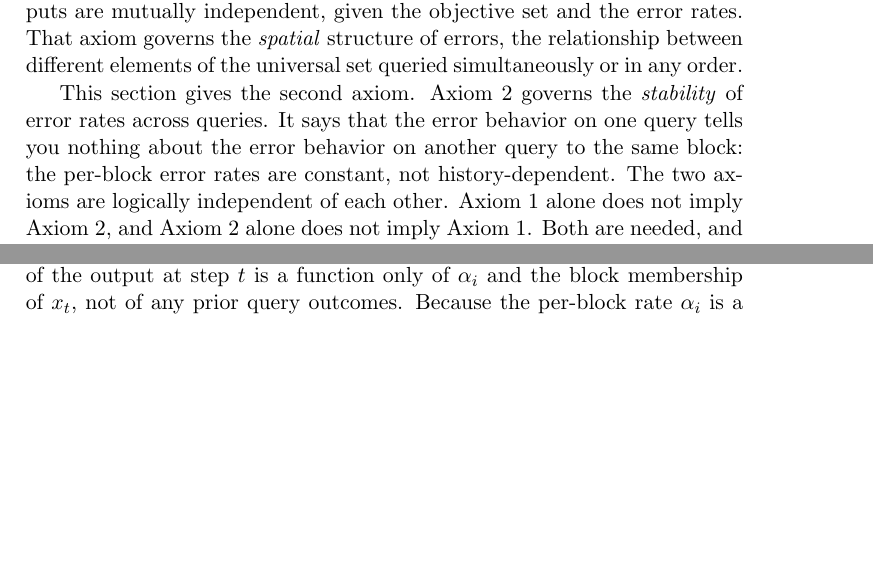
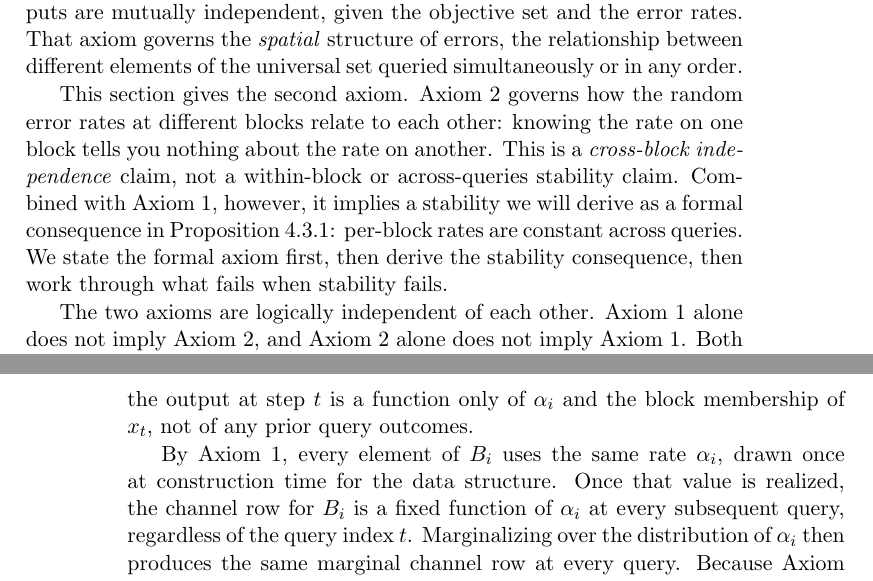
Before and after one commit to queelius/bernoulli, a LaTeX thesis (book/book.tex, which reads book/chapters/ch04/axiom-2.tex): two parts of pages 23 and 25 of 74 before the commit and two parts of pages 23 and 26 of 74 after it, joined at a grey line, cut so that both start at the same text, the shorter picture padded with empty space. Compiled offline with pdfLaTeX.

Commit message:
book: revise chapter 4.3 per quality review
One Critical fix plus two Important fixes:

1. Closing parameter-count summary had two arithmetic errors. Said
   "2m regardless of n" (true only for order-2; source paper gives
   nm in general). Worked example claimed "50 parameters" and
   "50 * (2^50 - 1)" which contradicted both formulas just stated.
   Restrict to order-2 explicitly. For m=50 queries: 2m = 100
   parameters under the axioms vs. 2(2^50 - 1) ~ 2.25e15 without.

2. Proof of prop:stable-Q had self-contradicting parenthetical:
   "Axiom 2 makes alpha_i random over A, but conditioning on A
   fixes it." Conditioning on A does not fix alpha_i (the formal
   Axiom 2 explicitly writes f(alpha_i | A) as a conditional
   density). Replace with the correct structural argument: alpha_i
   is realized once per data structure; conditional on its value,
   the channel row is a fixed function of alpha_i at every query;
   the marginal channel row is therefore time-invariant.

3. Opening prose conflated Axiom 2's cross-block-independence
   statement with the across-queries-stability consequence (which
   needs both axioms to derive). Reframe so the formal statement
   and the consequence are clearly separated, with the consequence
   forward-referenced to prop:stable-Q.

Two Minor issues from the review (Bloom filter as a degenerate FNR
example; FPR/FNR vs FPR/TPR notation drift from source paper) defer
to Task 10 final integration polish.

Co-Authored-By: Claude Opus 4.7 (1M context) <noreply@anthropic.com>

```diff
--- a/book/chapters/ch04/axiom-2.tex
+++ b/book/chapters/ch04/axiom-2.tex
@@ -18,10 +18,16 @@ the error rates. That axiom governs the \emph{spatial} structure of
 errors, the relationship between different elements of the universal
 set queried simultaneously or in any order.
 
-This section gives the second axiom. Axiom 2 governs the \emph{stability}
-of error rates across queries. It says that the error behavior on one
-query tells you nothing about the error behavior on another query to the
-same block: the per-block error rates are constant, not history-dependent.
+This section gives the second axiom. Axiom 2 governs how the random
+error rates at different blocks relate to each other: knowing the rate
+on one block tells you nothing about the rate on another. This is a
+\emph{cross-block independence} claim, not a within-block or
+across-queries stability claim. Combined with Axiom 1, however, it
+implies a stability we will derive as a formal consequence in
+\Cref{prop:stable-Q}: per-block rates are constant across queries.
+We state the formal axiom first, then derive the stability consequence,
+then work through what fails when stability fails.
+
 The two axioms are logically independent of each other. Axiom 1 alone
 does not imply Axiom 2, and Axiom 2 alone does not imply Axiom 1. Both
 are needed, and their conjunction is exactly what makes the Kronecker
@@ -151,5 +157,13 @@ assigned to block $B_i$. By Axiom 2, $\alpha_i$ is independent of
 $\alpha_j$ for $j \neq i$. By Axiom 1, the error events at distinct
 elements are independent. Together, the conditional distribution of the
 output at step $t$ is a function only of $\alpha_i$ and the block
-membership of $x_t$, not of any prior query outcomes. Because the
-per-block rate $\alpha_i$ is a fixed value once we condition on $A$
+membership of $x_t$, not of any prior query outcomes.
+
+By Axiom 1, every element of $B_i$ uses the same rate $\alpha_i$, drawn
+once at construction time for the data structure. Once that value is
+realized, the channel row for $B_i$ is a fixed function of $\alpha_i$
+at every subsequent query, regardless of the query index $t$. Marginalizing
+over the distribution of $\alpha_i$ then produces the same marginal channel
+row at every query. Because Axiom 1 also makes per-element error events
+conditionally independent given $\alpha_i$, every query of an element from
+block $B_i$ contributes the same row of $Q$.
```
Also changed, not shown: book/chapters/ch04/axiom-2.tex (32 more changed lines).
